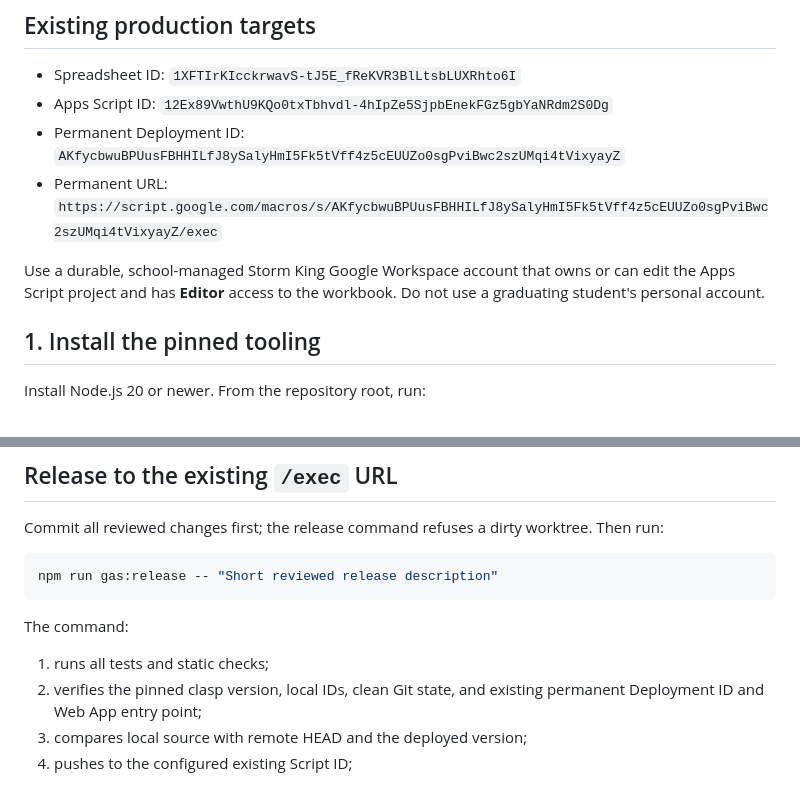
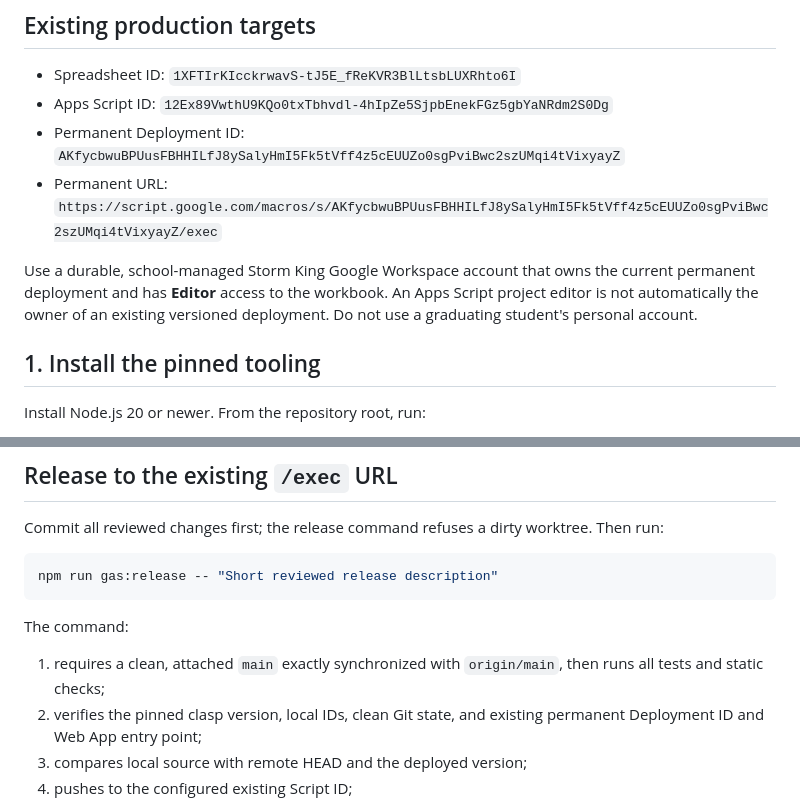
Before and after one commit to stevenchenjy/SKS-START-Command-Center, a Markdown page: SETUP.md, 2 parts joined by grey strips. GitHub-like rendering.

```diff
--- a/SETUP.md
+++ b/SETUP.md
@@ -13,9 +13,10 @@ script project, or deployment.
 - Permanent URL:
   `https://script.google.com/macros/s/AKfycbwuBPUusFBHHILfJ8ySalyHmI5Fk5tVff4z5cEUUZo0sgPviBwc2szUMqi4tVixyayZ/exec`
 
-Use a durable, school-managed Storm King Google Workspace account that owns or
-can edit the Apps Script project and has **Editor** access to the workbook. Do
-not use a graduating student's personal account.
+Use a durable, school-managed Storm King Google Workspace account that owns the
+current permanent deployment and has **Editor** access to the workbook. An Apps
+Script project editor is not automatically the owner of an existing versioned
+deployment. Do not use a graduating student's personal account.
 
 ## 1. Install the pinned tooling
 
@@ -107,7 +126,8 @@ npm run gas:release -- "Short reviewed release description"
 
 The command:
 
-1. runs all tests and static checks;
+1. requires a clean, attached `main` exactly synchronized with `origin/main`,
+   then runs all tests and static checks;
 2. verifies the pinned clasp version, local IDs, clean Git state, and existing
    permanent Deployment ID and Web App entry point;
 3. compares local source with remote HEAD and the deployed version;
```
Also changed, not shown: other parts of SETUP.md (+37 -4 lines), OPERATIONS.md (added, +147 -0 lines), README.md (+28 -7 lines).
